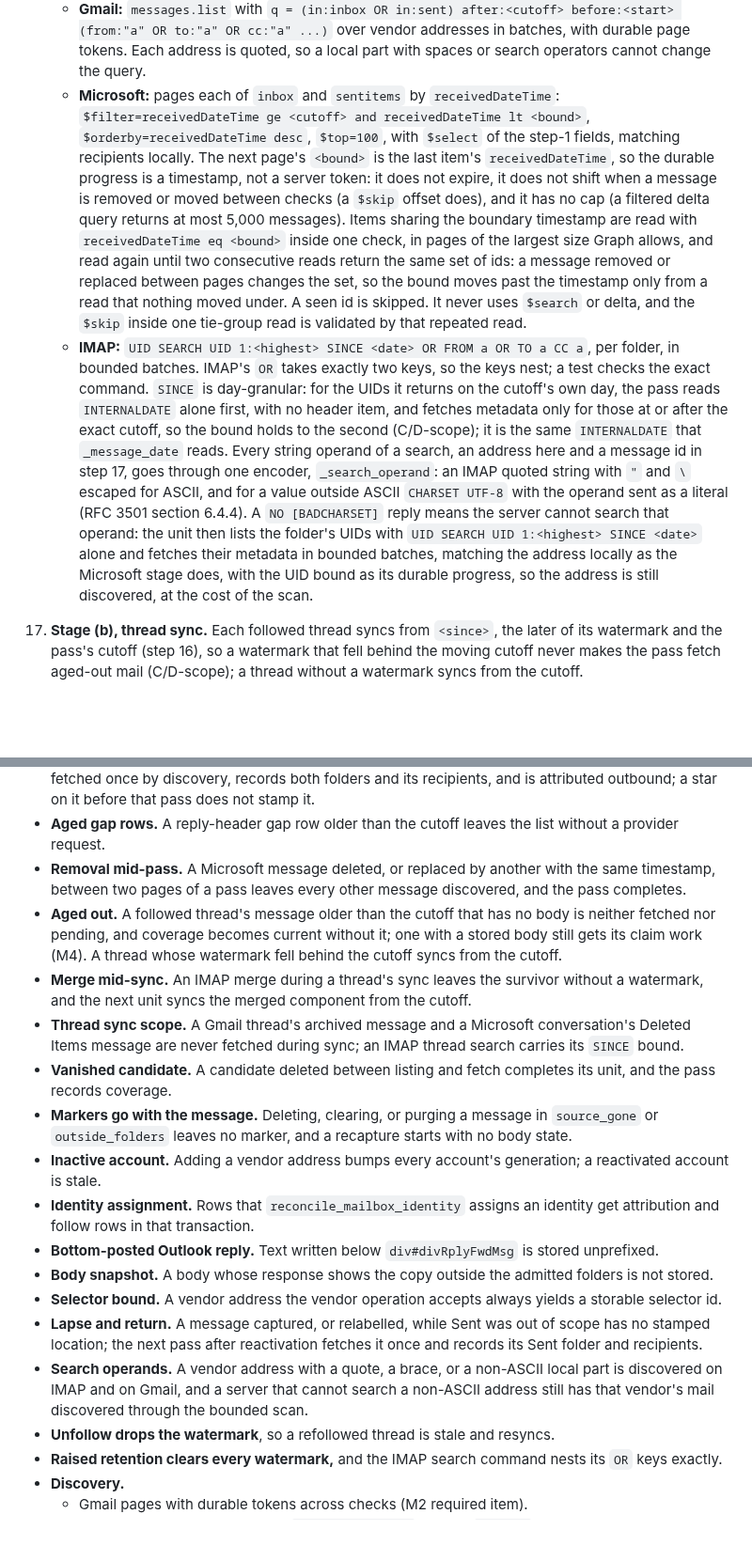
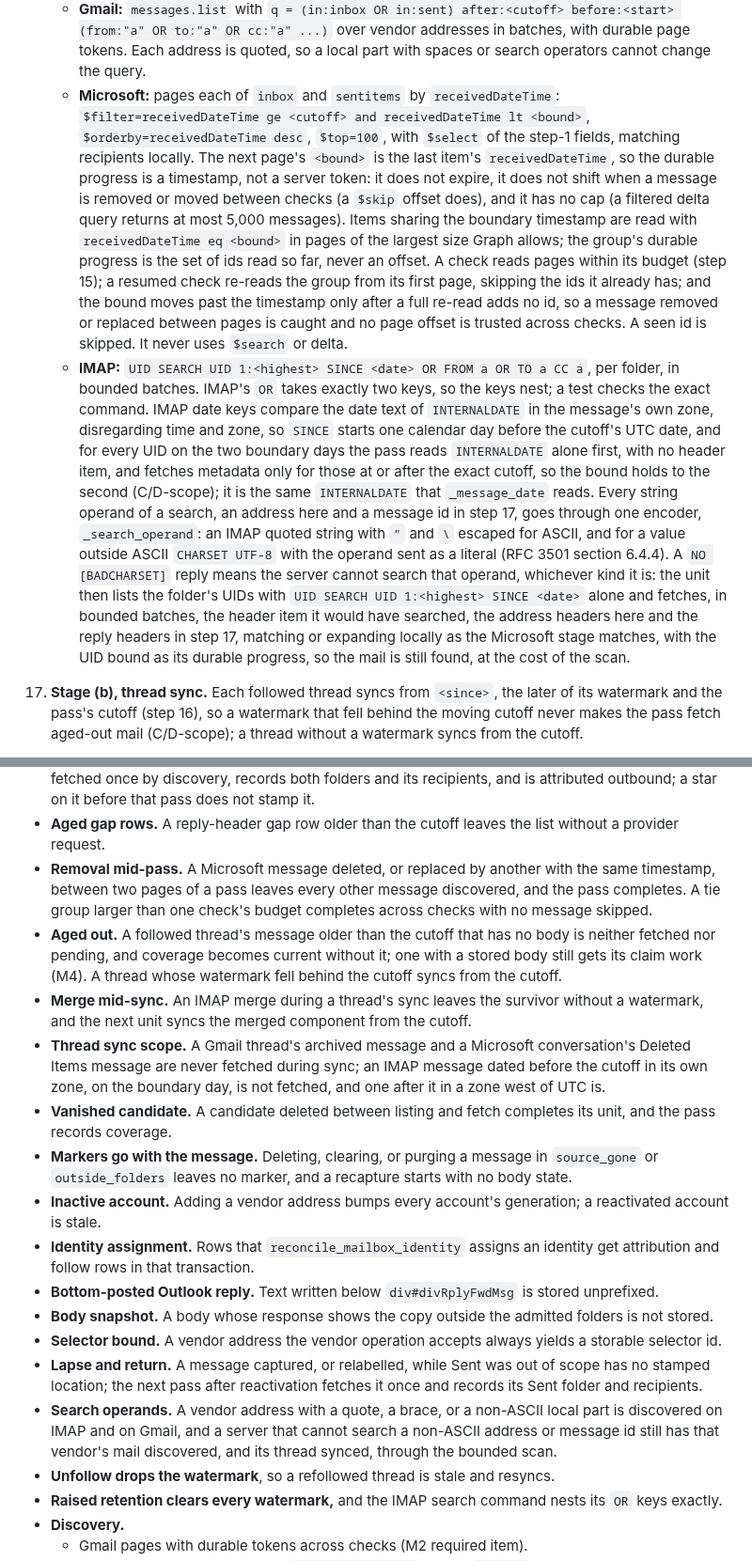
Before and after one commit to canfieldjuan/eom-email-watcher, a Markdown page: plans/PR-Thread-M2-Capture-Reconcile-Bodies.md, 2 parts joined by grey strips. Shown at 94% size. GitHub-like rendering; blank space fills up the shorter version.

```diff
--- a/plans/PR-Thread-M2-Capture-Reconcile-Bodies.md
+++ b/plans/PR-Thread-M2-Capture-Reconcile-Bodies.md
@@ -158,8 +158,8 @@ What a slice captures is what its capture decision admits at the time; mail that
 16. **Stage (a), discovery.** Each candidate that is not stored, or is stored without a stamped location (step 5: assumed, or observed while Sent was out of scope), gets a bounded metadata fetch, then the scope check, then C/D-capture (for a stored one, step 6's location and recipient recording). Bodies are never fetched in this stage.
     - Every query bound derives from the frozen start time (step 13): the upper bound is the start, the lower bound `<cutoff>` is `start - retention_days`, and for IMAP the highest UID of each folder at the start is held with the progress. Every provider query the pass makes, in stage (a) or (b), applies both bounds to every page, including a resumed one, so no result set can move while the pass spans checks. Mail after the bound reaches polling, or the next pass. No stage fetches a message received before the cutoff (C/D-scope): a stored row older than it, wherever a stage finds it, completes without a provider request.
     - **Gmail:** `messages.list` with `q = (in:inbox OR in:sent) after:<cutoff> before:<start> (from:"a" OR to:"a" OR cc:"a" ...)` over vendor addresses in batches, with durable page tokens. Each address is quoted, so a local part with spaces or search operators cannot change the query.
-    - **Microsoft:** pages each of `inbox` and `sentitems` by `receivedDateTime`: `$filter=receivedDateTime ge <cutoff> and receivedDateTime lt <bound>`, `$orderby=receivedDateTime desc`, `$top=100`, with `$select` of the step-1 fields, matching recipients locally. The next page's `<bound>` is the last item's `receivedDateTime`, so the durable progress is a timestamp, not a server token: it does not expire, it does not shift when a message is removed or moved between checks (a `$skip` offset does), and it has no cap (a filtered delta query returns at most 5,000 messages). Items sharing the boundary timestamp are read with `receivedDateTime eq <bound>` inside one check, in pages of the largest size Graph allows, and read again until two consecutive reads return the same set of ids: a message removed or replaced between pages changes the set, so the bound moves past the timestamp only from a read that nothing moved under. A seen id is skipped. It never uses `$search` or delta, and the `$skip` inside one tie-group read is validated by that repeated read.
-    - **IMAP:** `UID SEARCH UID 1:<highest> SINCE <date> OR FROM a OR TO a CC a`, per folder, in bounded batches. IMAP's `OR` takes exactly two keys, so the keys nest; a test checks the exact command. `SINCE` is day-granular: for the UIDs it returns on the cutoff's own day, the pass reads `INTERNALDATE` alone first, with no header item, and fetches metadata only for those at or after the exact cutoff, so the bound holds to the second (C/D-scope); it is the same `INTERNALDATE` that `_message_date` reads. Every string operand of a search, an address here and a message id in step 17, goes through one encoder, `_search_operand`: an IMAP quoted string with `"` and `\` escaped for ASCII, and for a value outside ASCII `CHARSET UTF-8` with the operand sent as a literal (RFC 3501 section 6.4.4). A `NO [BADCHARSET]` reply means the server cannot search that operand: the unit then lists the folder's UIDs with `UID SEARCH UID 1:<highest> SINCE <date>` alone and fetches their metadata in bounded batches, matching the address locally as the Microsoft stage does, with the UID bound as its durable progress, so the address is still discovered, at the cost of the scan.
+    - **Microsoft:** pages each of `inbox` and `sentitems` by `receivedDateTime`: `$filter=receivedDateTime ge <cutoff> and receivedDateTime lt <bound>`, `$orderby=receivedDateTime desc`, `$top=100`, with `$select` of the step-1 fields, matching recipients locally. The next page's `<bound>` is the last item's `receivedDateTime`, so the durable progress is a timestamp, not a server token: it does not expire, it does not shift when a message is removed or moved between checks (a `$skip` offset does), and it has no cap (a filtered delta query returns at most 5,000 messages). Items sharing the boundary timestamp are read with `receivedDateTime eq <bound>` in pages of the largest size Graph allows; the group's durable progress is the set of ids read so far, never an offset. A check reads pages within its budget (step 15); a resumed check re-reads the group from its first page, skipping the ids it already has; and the bound moves past the timestamp only after a full re-read adds no id, so a message removed or replaced between pages is caught and no page offset is trusted across checks. A seen id is skipped. It never uses `$search` or delta.
+    - **IMAP:** `UID SEARCH UID 1:<highest> SINCE <date> OR FROM a OR TO a CC a`, per folder, in bounded batches. IMAP's `OR` takes exactly two keys, so the keys nest; a test checks the exact command. IMAP date keys compare the date text of `INTERNALDATE` in the message's own zone, disregarding time and zone, so `SINCE` starts one calendar day before the cutoff's UTC date, and for every UID on the two boundary days the pass reads `INTERNALDATE` alone first, with no header item, and fetches metadata only for those at or after the exact cutoff, so the bound holds to the second (C/D-scope); it is the same `INTERNALDATE` that `_message_date` reads. Every string operand of a search, an address here and a message id in step 17, goes through one encoder, `_search_operand`: an IMAP quoted string with `"` and `\` escaped for ASCII, and for a value outside ASCII `CHARSET UTF-8` with the operand sent as a literal (RFC 3501 section 6.4.4). A `NO [BADCHARSET]` reply means the server cannot search that operand, whichever kind it is: the unit then lists the folder's UIDs with `UID SEARCH UID 1:<highest> SINCE <date>` alone and fetches, in bounded batches, the header item it would have searched, the address headers here and the reply headers in step 17, matching or expanding locally as the Microsoft stage matches, with the UID bound as its durable progress, so the mail is still found, at the cost of the scan.
 17. **Stage (b), thread sync.** Each followed thread syncs from `<since>`, the later of its watermark and the pass's cutoff (step 16), so a watermark that fell behind the moving cutoff never makes the pass fetch aged-out mail (C/D-scope); a thread without a watermark syncs from the cutoff.
     - **Gmail:** one `messages.list` per pass, `q = (in:inbox OR in:sent) after:<the oldest <since> among followed threads> before:<start>`, with durable page tokens; it returns ids and `threadId`s only. An id whose `threadId` is a followed thread's native id gets the metadata fetch, and nothing else is fetched, so no archived, trashed, or out-of-retention message is ever retrieved (C/D-scope), which `threads.get` could not promise: it returns a thread's every message. The provider thread id is read from the thread's messages (`messages.thread_id`, the native id as the provider gave it), never from the thread key, which `_provider_thread_key` may have hashed (`db.py:3282-3293`) or M1 may have minted. A thread whose messages all lack a native id has no provider thread; it is synced through its own messages only, and never sent to the provider. Microsoft's `conversationId` lookup reads the same column.
     - **Microsoft:** one listing per folder from the oldest `<since>` among followed threads, paged exactly as step 16 pages discovery; an item whose `conversationId` is a followed thread's native id is a candidate, the rest are skipped locally, and the folder is the location. No per-thread listing, so no message outside the admitted folders (C/D-scope).
@@ -282,10 +282,10 @@ What a slice captures is what its capture decision admits at the time; mail that
 - **Reappearance.** A message whose every location was recorded and that left both folders is fetched again when polling reports it in one; an IMAP copy arriving for a `source_gone` message supplies its body.
 - **Assumed locations.** A retained Gmail message that carried `INBOX` and `SENT` before the upgrade is fetched once by discovery, records both folders and its recipients, and is attributed outbound; a star on it before that pass does not stamp it.
 - **Aged gap rows.** A reply-header gap row older than the cutoff leaves the list without a provider request.
-- **Removal mid-pass.** A Microsoft message deleted, or replaced by another with the same timestamp, between two pages of a pass leaves every other message discovered, and the pass completes.
+- **Removal mid-pass.** A Microsoft message deleted, or replaced by another with the same timestamp, between two pages of a pass leaves every other message discovered, and the pass completes. A tie group larger than one check's budget completes across checks with no message skipped.
 - **Aged out.** A followed thread's message older than the cutoff that has no body is neither fetched nor pending, and coverage becomes current without it; one with a stored body still gets its claim work (M4). A thread whose watermark fell behind the cutoff syncs from the cutoff.
 - **Merge mid-sync.** An IMAP merge during a thread's sync leaves the survivor without a watermark, and the next unit syncs the merged component from the cutoff.
-- **Thread sync scope.** A Gmail thread's archived message and a Microsoft conversation's Deleted Items message are never fetched during sync; an IMAP thread search carries its `SINCE` bound.
+- **Thread sync scope.** A Gmail thread's archived message and a Microsoft conversation's Deleted Items message are never fetched during sync; an IMAP message dated before the cutoff in its own zone, on the boundary day, is not fetched, and one after it in a zone west of UTC is.
 - **Vanished candidate.** A candidate deleted between listing and fetch completes its unit, and the pass records coverage.
 - **Markers go with the message.** Deleting, clearing, or purging a message in `source_gone` or `outside_folders` leaves no marker, and a recapture starts with no body state.
 - **Inactive account.** Adding a vendor address bumps every account's generation; a reactivated account is stale.
@@ -294,7 +294,7 @@ What a slice captures is what its capture decision admits at the time; mail that
 - **Body snapshot.** A body whose response shows the copy outside the admitted folders is not stored.
 - **Selector bound.** A vendor address the vendor operation accepts always yields a storable selector id.
 - **Lapse and return.** A message captured, or relabelled, while Sent was out of scope has no stamped location; the next pass after reactivation fetches it once and records its Sent folder and recipients.
-- **Search operands.** A vendor address with a quote, a brace, or a non-ASCII local part is discovered on IMAP and on Gmail, and a server that cannot search a non-ASCII address still has that vendor's mail discovered through the bounded scan.
+- **Search operands.** A vendor address with a quote, a brace, or a non-ASCII local part is discovered on IMAP and on Gmail, and a server that cannot search a non-ASCII address or message id still has that vendor's mail discovered, and its thread synced, through the bounded scan.
 - **Unfollow drops the watermark**, so a refollowed thread is stale and resyncs.
 - **Raised retention clears every watermark,** and the IMAP search command nests its `OR` keys exactly.
 - **Discovery.**
```
Also changed, not shown: other parts of plans/PR-Thread-M2-Capture-Reconcile-Bodies.md (+5 -5 lines).
